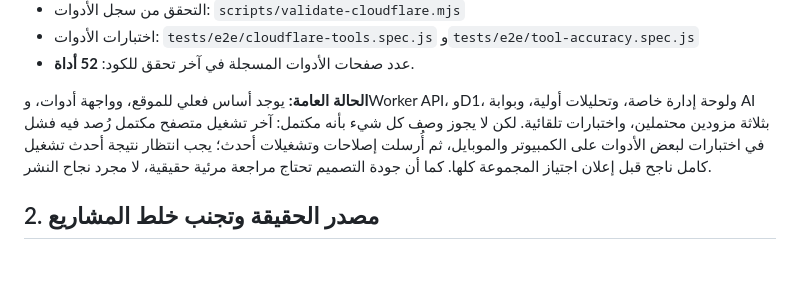
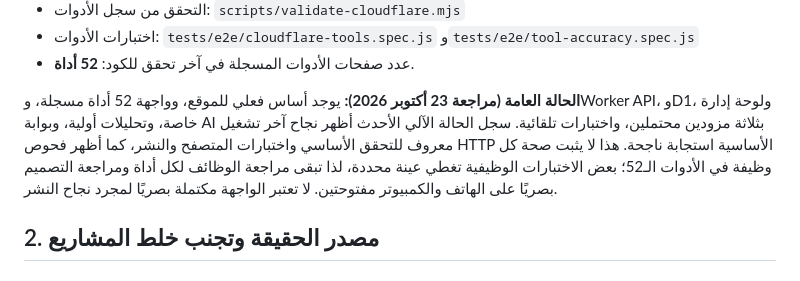
Before and after one commit to Taha8880/Utilityra, a Markdown page: docs/UTILITYRA_MASTER_REFERENCE_AR.md, the part around the change. Rendered like a GitHub page.

Commit message:
docs: align master reference with latest Utilityra test status

```diff
--- a/docs/UTILITYRA_MASTER_REFERENCE_AR.md
+++ b/docs/UTILITYRA_MASTER_REFERENCE_AR.md
@@ -20,7 +20,7 @@ Utilityra منصة أدوات عملية بالعربية والإنجليزية
 - اختبارات الأدوات: `tests/e2e/cloudflare-tools.spec.js` و`tests/e2e/tool-accuracy.spec.js`
 - عدد صفحات الأدوات المسجلة في آخر تحقق للكود: **52 أداة**.
 
-**الحالة العامة:** يوجد أساس فعلي للموقع، وواجهة أدوات، وWorker API، وD1، ولوحة إدارة خاصة، وتحليلات أولية، وبوابة AI بثلاثة مزودين محتملين، واختبارات تلقائية. لكن لا يجوز وصف كل شيء بأنه مكتمل: آخر تشغيل متصفح مكتمل رُصد فيه فشل في اختبارات لبعض الأدوات على الكمبيوتر والموبايل، ثم أُرسلت إصلاحات وتشغيلات أحدث؛ يجب انتظار نتيجة أحدث تشغيل كامل ناجح قبل إعلان اجتياز المجموعة كلها. كما أن جودة التصميم تحتاج مراجعة مرئية حقيقية، لا مجرد نجاح النشر.
+**الحالة العامة (مراجعة 23 أكتوبر 2026):** يوجد أساس فعلي للموقع، وواجهة 52 أداة مسجلة، وWorker API، وD1، ولوحة إدارة خاصة، وتحليلات أولية، وبوابة AI بثلاثة مزودين محتملين، واختبارات تلقائية. سجل الحالة الآلي الأحدث أظهر نجاح آخر تشغيل معروف للتحقق الأساسي واختبارات المتصفح والنشر، كما أظهر فحوص HTTP الأساسية استجابة ناجحة. هذا لا يثبت صحة كل وظيفة في الأدوات الـ52؛ بعض الاختبارات الوظيفية تغطي عينة محددة، لذا تبقى مراجعة الوظائف لكل أداة ومراجعة التصميم بصريًا على الهاتف والكمبيوتر مفتوحتين. لا تعتبر الواجهة مكتملة بصريًا لمجرد نجاح النشر.
 
 ## 2. مصدر الحقيقة وتجنب خلط المشاريع
 
```
